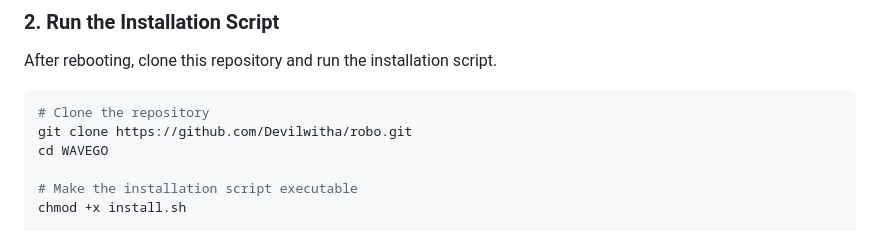
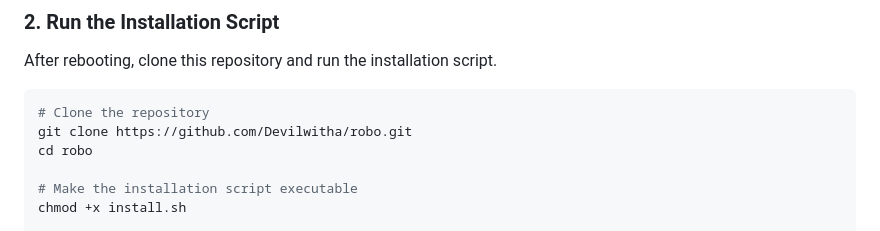
Before and after one commit to Devilwitha/robo, a Markdown page: README.md, the part around the change. GitHub-like rendering.

Commit message:
Fix directory name in README for cloning

````diff
--- a/README.md
+++ b/README.md
@@ -37,7 +37,7 @@ After rebooting, clone this repository and run the installation script.
 ```bash
 # Clone the repository
 git clone https://github.com/Devilwitha/robo.git
-cd WAVEGO
+cd robo
 
 # Make the installation script executable
 chmod +x install.sh
````
